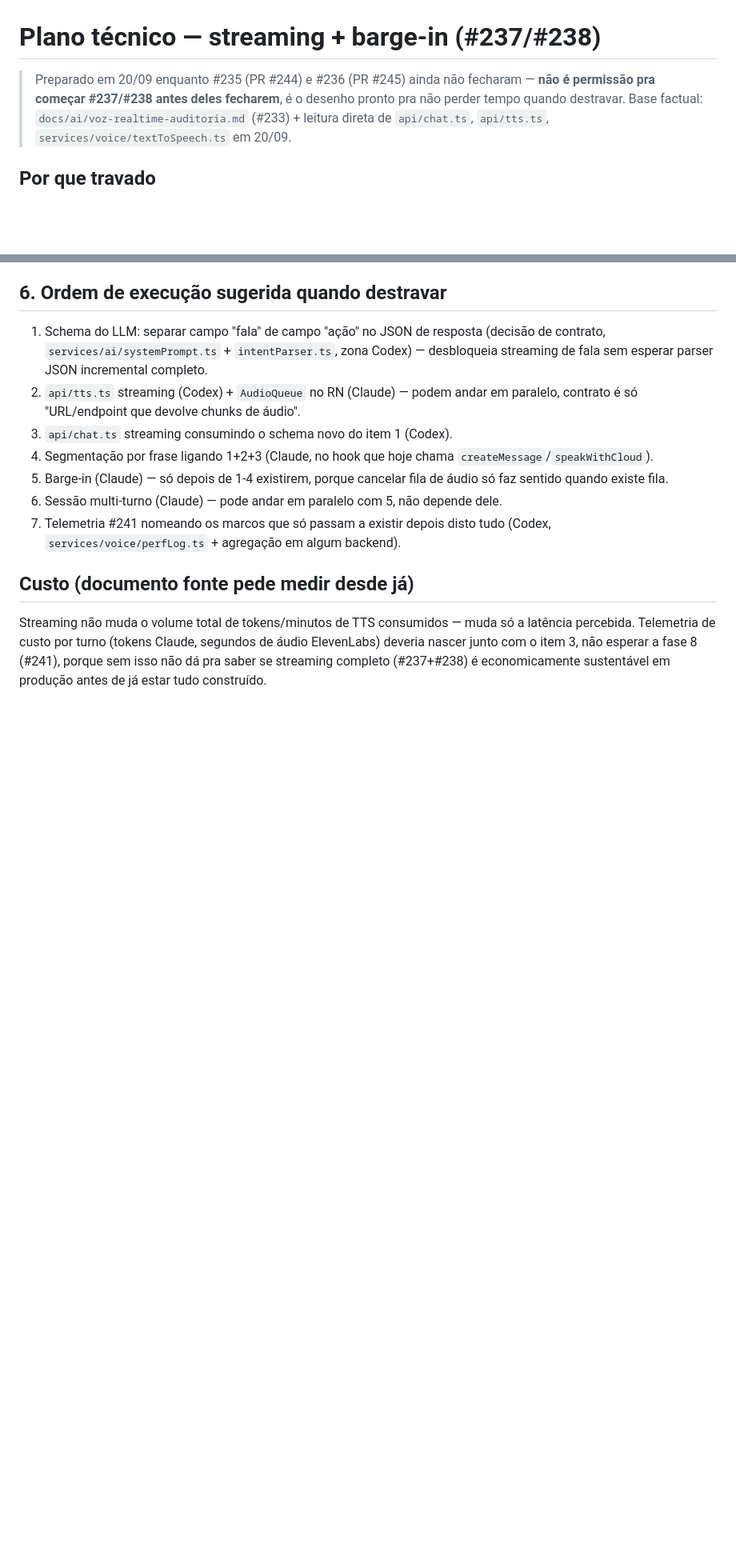
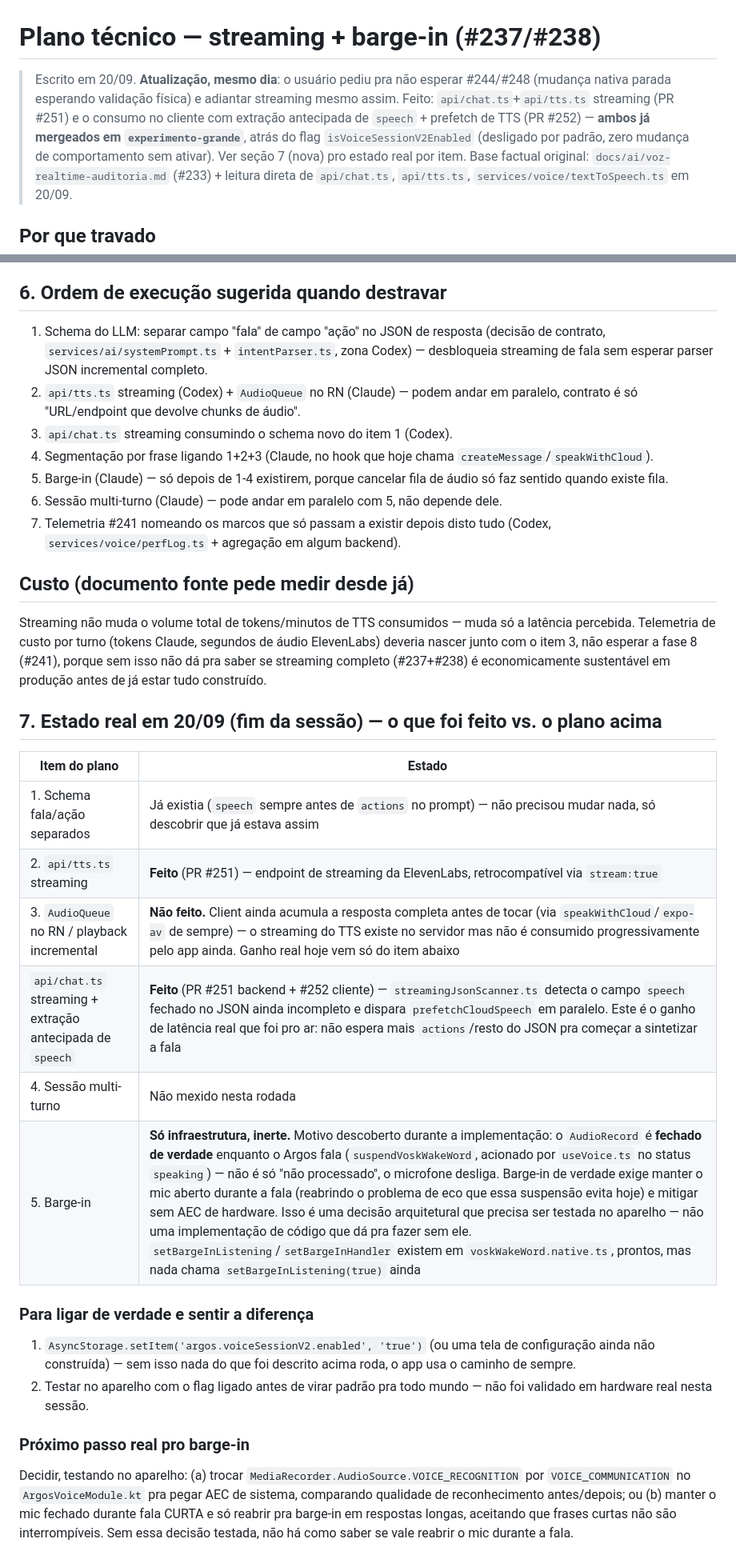
Before and after one commit to luucasrod/argos, a Markdown page: docs/ai/voz-realtime-plano-streaming-bargein.md, 2 parts joined by grey strips. Shown at 80% size. Drawn GitHub-style; blank space fills up the shorter version.

Commit message:
docs(voz): atualiza plano de streaming/barge-in com o que foi entregue
Streaming de LLM+TTS foi pro ar (PRs #251/#252, atras do flag v2).
Barge-in ficou so como infraestrutura inerte -- motivo real descoberto
na implementacao: o AudioRecord fecha de verdade durante a fala do
Argos, nao da pra ligar interrupcao sem decisao testada no aparelho
sobre como lidar com eco sem AEC de hardware.

```diff
--- a/docs/ai/voz-realtime-plano-streaming-bargein.md
+++ b/docs/ai/voz-realtime-plano-streaming-bargein.md
@@ -1,8 +1,13 @@
 # Plano técnico — streaming + barge-in (#237/#238)
 
-> Preparado em 20/09 enquanto #235 (PR #244) e #236 (PR #245) ainda não
-> fecharam — **não é permissão pra começar #237/#238 antes deles fecharem**,
-> é o desenho pronto pra não perder tempo quando destravar. Base factual:
+> Escrito em 20/09. **Atualização, mesmo dia**: o usuário pediu pra não
+> esperar #244/#248 (mudança nativa parada esperando validação física) e
+> adiantar streaming mesmo assim. Feito: `api/chat.ts`+`api/tts.ts`
+> streaming (PR #251) e o consumo no cliente com extração antecipada de
+> `speech` + prefetch de TTS (PR #252) — **ambos já mergeados em
+> `experimento-grande`**, atrás do flag `isVoiceSessionV2Enabled`
+> (desligado por padrão, zero mudança de comportamento sem ativar). Ver
+> seção 7 (nova) pro estado real por item. Base factual original:
 > `docs/ai/voz-realtime-auditoria.md` (#233) + leitura direta de
 > `api/chat.ts`, `api/tts.ts`, `services/voice/textToSpeech.ts` em 20/09.
 
@@ -137,3 +142,23 @@ segundos de áudio ElevenLabs) deveria nascer junto com o item 3, não
 esperar a fase 8 (#241), porque sem isso não dá pra saber se streaming
 completo (#237+#238) é economicamente sustentável em produção antes de já
 estar tudo construído.
+
+## 7. Estado real em 20/09 (fim da sessão) — o que foi feito vs. o plano acima
+
+| Item do plano | Estado |
+|---|---|
+| 1. Schema fala/ação separados | Já existia (`speech` sempre antes de `actions` no prompt) — não precisou mudar nada, só descobrir que já estava assim |
+| 2. `api/tts.ts` streaming | **Feito** (PR #251) — endpoint de streaming da ElevenLabs, retrocompatível via `stream:true` |
+| 3. `AudioQueue` no RN / playback incremental | **Não feito.** Client ainda acumula a resposta completa antes de tocar (via `speakWithCloud`/`expo-av` de sempre) — o streaming do TTS existe no servidor mas não é consumido progressivamente pelo app ainda. Ganho real hoje vem só do item abaixo |
+| `api/chat.ts` streaming + extração antecipada de `speech` | **Feito** (PR #251 backend + #252 cliente) — `streamingJsonScanner.ts` detecta o campo `speech` fechado no JSON ainda incompleto e dispara `prefetchCloudSpeech` em paralelo. Este é o ganho de latência real que foi pro ar: não espera mais `actions`/resto do JSON pra começar a sintetizar a fala |
+| 4. Sessão multi-turno | Não mexido nesta rodada |
+| 5. Barge-in | **Só infraestrutura, inerte.** Motivo descoberto durante a implementação: o `AudioRecord` é **fechado de verdade** enquanto o Argos fala (`suspendVoskWakeWord`, acionado por `useVoice.ts` no status `speaking`) — não é só "não processado", o microfone desliga. Barge-in de verdade exige manter o mic aberto durante a fala (reabrindo o problema de eco que essa suspensão evita hoje) e mitigar sem AEC de hardware. Isso é uma decisão arquitetural que precisa ser testada no aparelho — não uma implementação de código que dá pra fazer sem ele. `setBargeInListening`/`setBargeInHandler` existem em `voskWakeWord.native.ts`, prontos, mas nada chama `setBargeInListening(true)` ainda |
+
+### Para ligar de verdade e sentir a diferença
+
+1. `AsyncStorage.setItem('argos.voiceSessionV2.enabled', 'true')` (ou uma tela de configuração ainda não construída) — sem isso nada do que foi descrito acima roda, o app usa o caminho de sempre.
+2. Testar no aparelho com o flag ligado antes de virar padrão pra todo mundo — não foi validado em hardware real nesta sessão.
+
+### Próximo passo real pro barge-in
+
+Decidir, testando no aparelho: (a) trocar `MediaRecorder.AudioSource.VOICE_RECOGNITION` por `VOICE_COMMUNICATION` no `ArgosVoiceModule.kt` pra pegar AEC de sistema, comparando qualidade de reconhecimento antes/depois; ou (b) manter o mic fechado durante fala CURTA e só reabrir pra barge-in em respostas longas, aceitando que frases curtas não são interrompíveis. Sem essa decisão testada, não há como saber se vale reabrir o mic durante a fala.
```
